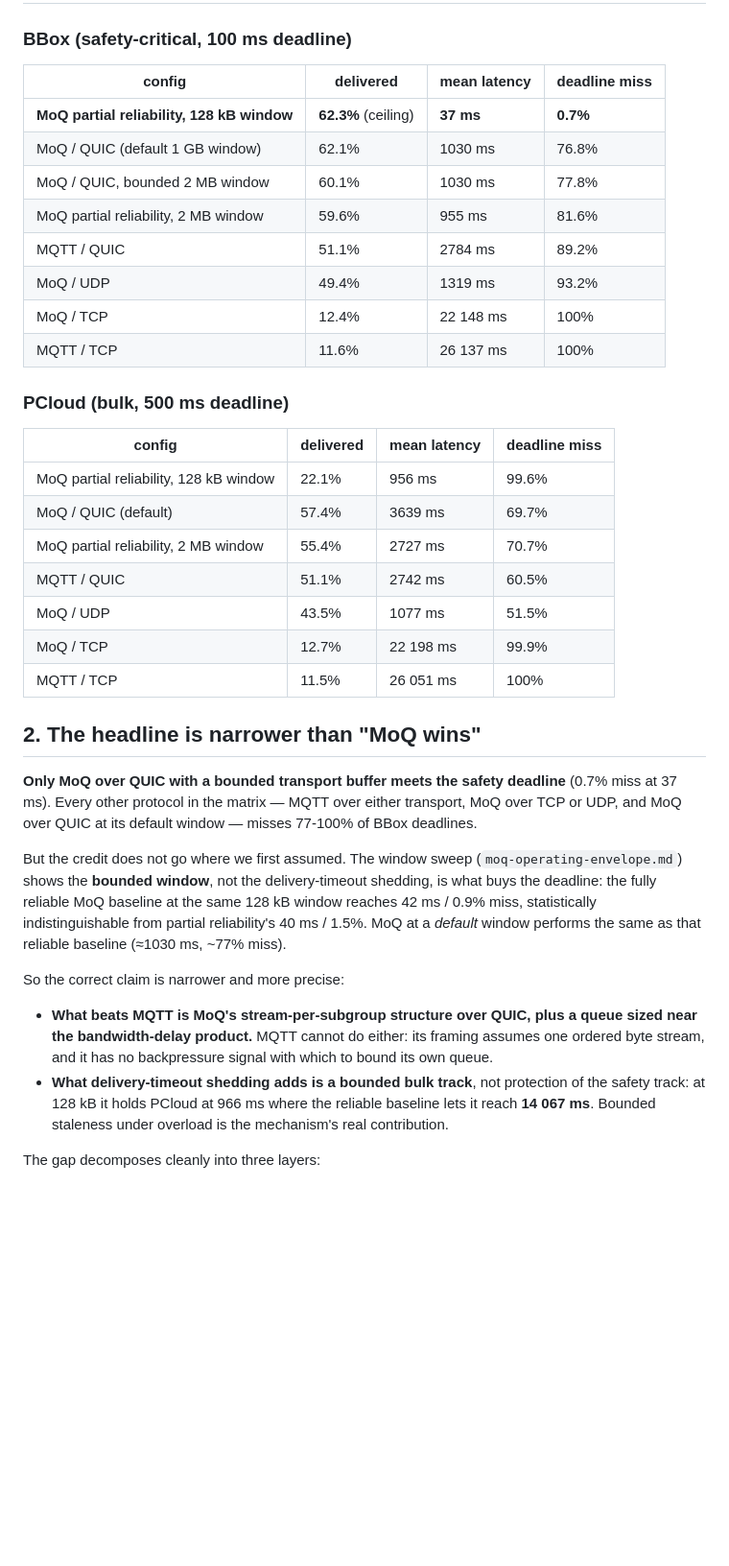
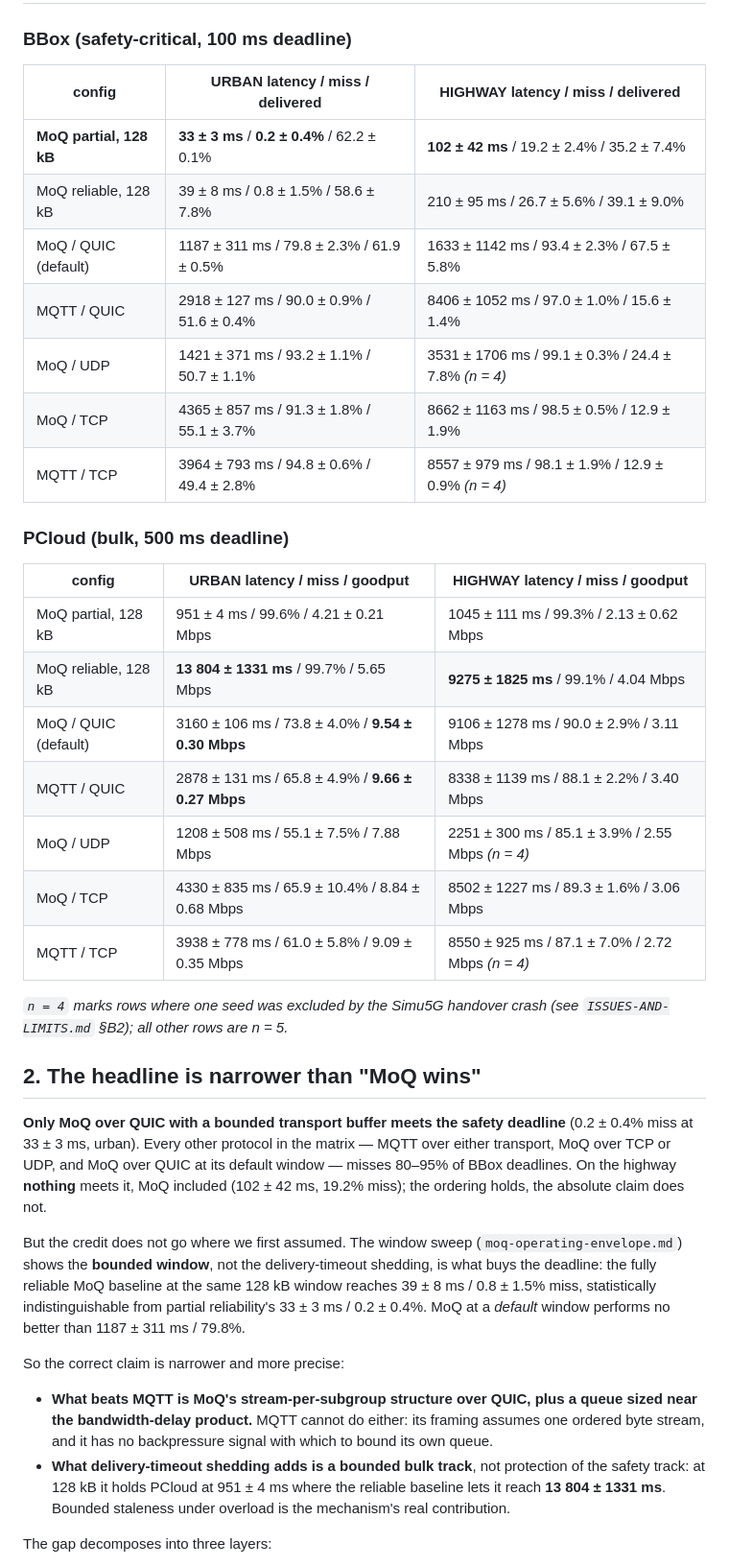
Before and after one commit to JinghengHuang/MOQ-Veins-Simulation-thesis-project, a Markdown page: findings/mqtt-vs-moq.md, the part around one of its changes. Shown at 96% size. Drawn GitHub-style; blank space fills up the shorter version.

Commit message:
fix(results): rebuild mqtt-vs-moq.md tables from the 5-seed fair-window data
Replaces the single-seed urban-only tables with REPORT.md-shaped urban|highway
tables at mean +/- 95% CI, and restates the three-layer decomposition: TCP costs
latency not throughput (bulk goodput is at near-parity with QUIC), and QUIC alone
buys only 1.4x for MQTT because MQTT cannot use multiple streams. Adds a
correction note recording that the old 22-26 s figures were the advertisedWindow
artifact.

Co-Authored-By: Claude Opus 5 <noreply@anthropic.com>

```diff
--- a/findings/mqtt-vs-moq.md
+++ b/findings/mqtt-vs-moq.md
@@ -29,40 +34,44 @@ single fragment, so only PCloud is affected.
 
 ### BBox (safety-critical, 100 ms deadline)
 
-| config | delivered | mean latency | deadline miss |
-|---|---|---|---|
-| **MoQ partial reliability, 128 kB window** | **62.3%** (ceiling) | **37 ms** | **0.7%** |
-| MoQ / QUIC (default 1 GB window) | 62.1% | 1030 ms | 76.8% |
-| MoQ / QUIC, bounded 2 MB window | 60.1% | 1030 ms | 77.8% |
-| MoQ partial reliability, 2 MB window | 59.6% | 955 ms | 81.6% |
-| MQTT / QUIC | 51.1% | 2784 ms | 89.2% |
-| MoQ / UDP | 49.4% | 1319 ms | 93.2% |
-| MoQ / TCP | 12.4% | 22 148 ms | 100% |
-| MQTT / TCP | 11.6% | 26 137 ms | 100% |
+| config | **URBAN** latency / miss / delivered | **HIGHWAY** latency / miss / delivered |
+|---|---|---|
+| **MoQ partial, 128 kB** | **33 ± 3 ms** / **0.2 ± 0.4%** / 62.2 ± 0.1% | **102 ± 42 ms** / 19.2 ± 2.4% / 35.2 ± 7.4% |
+| MoQ reliable, 128 kB | 39 ± 8 ms / 0.8 ± 1.5% / 58.6 ± 7.8% | 210 ± 95 ms / 26.7 ± 5.6% / 39.1 ± 9.0% |
+| MoQ / QUIC (default) | 1187 ± 311 ms / 79.8 ± 2.3% / 61.9 ± 0.5% | 1633 ± 1142 ms / 93.4 ± 2.3% / 67.5 ± 5.8% |
+| MQTT / QUIC | 2918 ± 127 ms / 90.0 ± 0.9% / 51.6 ± 0.4% | 8406 ± 1052 ms / 97.0 ± 1.0% / 15.6 ± 1.4% |
+| MoQ / UDP | 1421 ± 371 ms / 93.2 ± 1.1% / 50.7 ± 1.1% | 3531 ± 1706 ms / 99.1 ± 0.3% / 24.4 ± 7.8% *(n = 4)* |
+| MoQ / TCP | 4365 ± 857 ms / 91.3 ± 1.8% / 55.1 ± 3.7% | 8662 ± 1163 ms / 98.5 ± 0.5% / 12.9 ± 1.9% |
+| MQTT / TCP | 3964 ± 793 ms / 94.8 ± 0.6% / 49.4 ± 2.8% | 8557 ± 979 ms / 98.1 ± 1.9% / 12.9 ± 0.9% *(n = 4)* |
 
 ### PCloud (bulk, 500 ms deadline)
 
-| config | delivered | mean latency | deadline miss |
-|---|---|---|---|
-| MoQ partial reliability, 128 kB window | 22.1% | 956 ms | 99.6% |
-| MoQ / QUIC (default) | 57.4% | 3639 ms | 69.7% |
-| MoQ partial reliability, 2 MB window | 55.4% | 2727 ms | 70.7% |
-| MQTT / QUIC | 51.1% | 2742 ms | 60.5% |
-| MoQ / UDP | 43.5% | 1077 ms | 51.5% |
-| MoQ / TCP | 12.7% | 22 198 ms | 99.9% |
-| MQTT / TCP | 11.5% | 26 051 ms | 100% |
+| config | **URBAN** latency / miss / goodput | **HIGHWAY** latency / miss / goodput |
+|---|---|---|
+| MoQ partial, 128 kB | 951 ± 4 ms / 99.6% / 4.21 ± 0.21 Mbps | 1045 ± 111 ms / 99.3% / 2.13 ± 0.62 Mbps |
+| MoQ reliable, 128 kB | **13 804 ± 1331 ms** / 99.7% / 5.65 Mbps | **9275 ± 1825 ms** / 99.1% / 4.04 Mbps |
+| MoQ / QUIC (default) | 3160 ± 106 ms / 73.8 ± 4.0% / **9.54 ± 0.30 Mbps** | 9106 ± 1278 ms / 90.0 ± 2.9% / 3.11 Mbps |
+| MQTT / QUIC | 2878 ± 131 ms / 65.8 ± 4.9% / **9.66 ± 0.27 Mbps** | 8338 ± 1139 ms / 88.1 ± 2.2% / 3.40 Mbps |
+| MoQ / UDP | 1208 ± 508 ms / 55.1 ± 7.5% / 7.88 Mbps | 2251 ± 300 ms / 85.1 ± 3.9% / 2.55 Mbps *(n = 4)* |
+| MoQ / TCP | 4330 ± 835 ms / 65.9 ± 10.4% / 8.84 ± 0.68 Mbps | 8502 ± 1227 ms / 89.3 ± 1.6% / 3.06 Mbps |
+| MQTT / TCP | 3938 ± 778 ms / 61.0 ± 5.8% / 9.09 ± 0.35 Mbps | 8550 ± 925 ms / 87.1 ± 7.0% / 2.72 Mbps *(n = 4)* |
+
+*`n = 4` marks rows where one seed was excluded by the Simu5G handover crash (see
+`ISSUES-AND-LIMITS.md` §B2); all other rows are n = 5.*
 
 ## 2. The headline is narrower than "MoQ wins"
 
-**Only MoQ over QUIC with a bounded transport buffer meets the safety deadline** (0.7% miss at
-37 ms). Every other protocol in the matrix — MQTT over either transport, MoQ over TCP or UDP, and
-MoQ over QUIC at its default window — misses 77-100% of BBox deadlines.
+**Only MoQ over QUIC with a bounded transport buffer meets the safety deadline** (0.2 ± 0.4% miss at
+33 ± 3 ms, urban). Every other protocol in the matrix — MQTT over either transport, MoQ over TCP or
+UDP, and MoQ over QUIC at its default window — misses 80–95% of BBox deadlines. On the highway
+**nothing** meets it, MoQ included (102 ± 42 ms, 19.2% miss); the ordering holds, the absolute
+claim does not.
 
 But the credit does not go where we first assumed. The window sweep
 (`moq-operating-envelope.md`) shows the **bounded window**, not the delivery-timeout shedding, is
-what buys the deadline: the fully reliable MoQ baseline at the same 128 kB window reaches 42 ms /
-0.9% miss, statistically indistinguishable from partial reliability's 40 ms / 1.5%. MoQ at a
-*default* window performs the same as that reliable baseline (≈1030 ms, ~77% miss).
+what buys the deadline: the fully reliable MoQ baseline at the same 128 kB window reaches
+39 ± 8 ms / 0.8 ± 1.5% miss, statistically indistinguishable from partial reliability's
+33 ± 3 ms / 0.2 ± 0.4%. MoQ at a *default* window performs no better than 1187 ± 311 ms / 79.8%.
 
 So the correct claim is narrower and more precise:
 
@@ -70,8 +79,8 @@ So the correct claim is narrower and more precise:
   bandwidth-delay product.** MQTT cannot do either: its framing assumes one ordered byte stream,
   and it has no backpressure signal with which to bound its own queue.
 - **What delivery-timeout shedding adds is a bounded bulk track**, not protection of the
-  safety track: at 128 kB it holds PCloud at 966 ms where the reliable baseline lets it reach
-  **14 067 ms**. Bounded staleness under overload is the mechanism's real contribution.
+  safety track: at 128 kB it holds PCloud at 951 ± 4 ms where the reliable baseline lets it reach
+  **13 804 ± 1331 ms**. Bounded staleness under overload is the mechanism's real contribution.
 
-The gap decomposes cleanly into three layers:
+The gap decomposes into three layers:
 
```
Also changed, not shown: other parts of findings/mqtt-vs-moq.md (+27 -11 lines).
